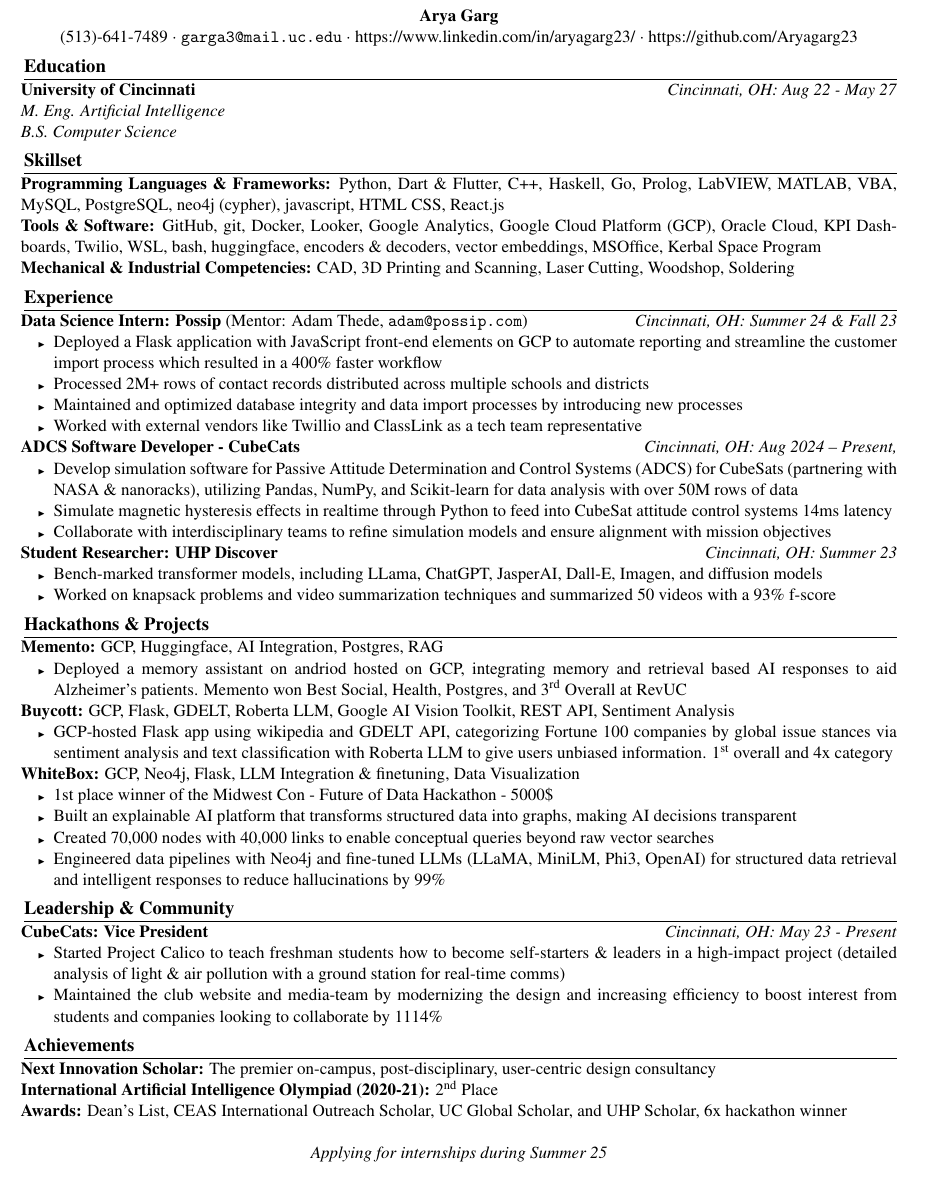
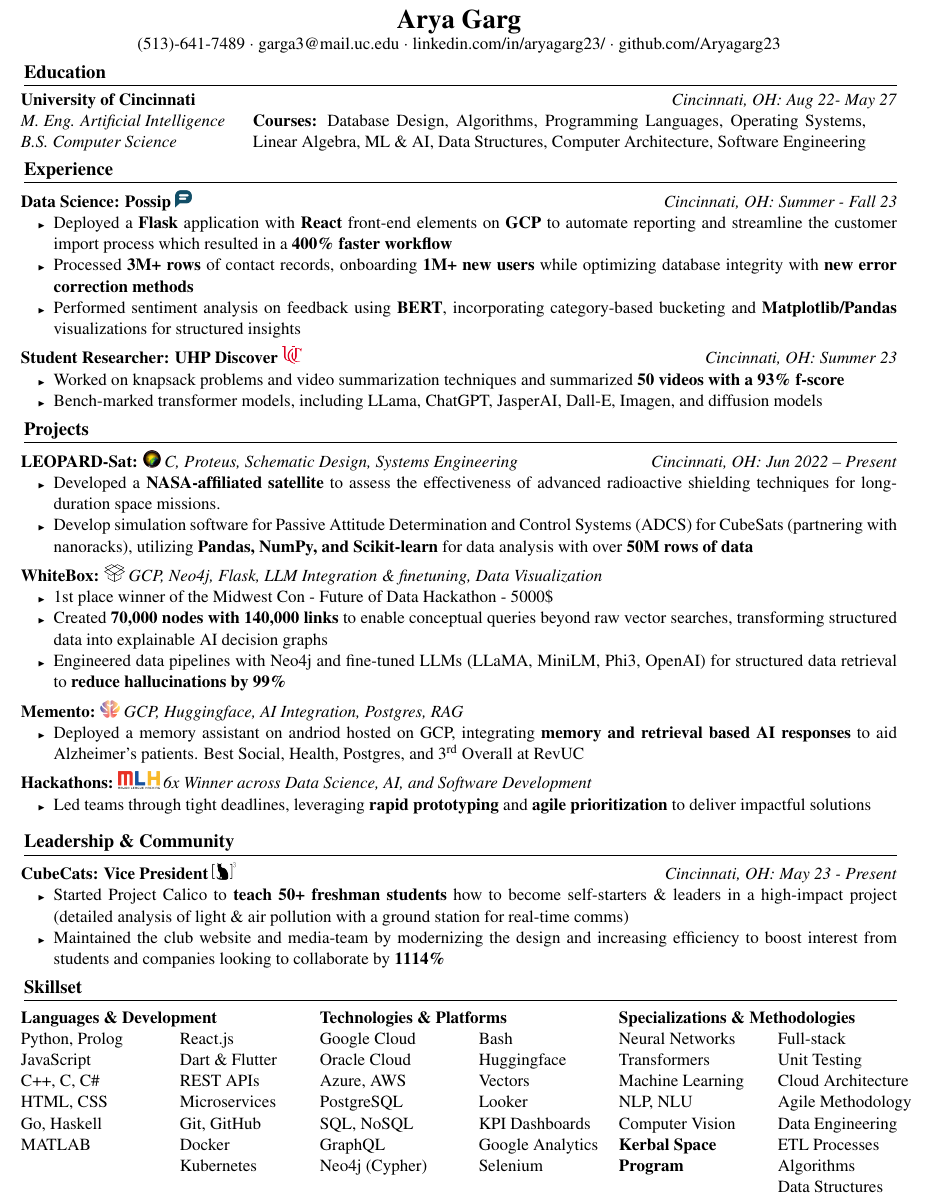
Before and after one commit to Aryagarg23/resume, a LaTeX document (main.tex): part of the page, cut so that both start at the same text. Compiled offline with pdfLaTeX.

Commit message:
Add files via upload

```diff
--- a/main.tex
+++ b/main.tex
@@ -20,75 +26,117 @@
 \begin{document}
 
 \begin{center}
-    \textbf{Arya Garg}\\
-    (513)-641-7489 $\cdot$ \texttt{garga3@mail.uc.edu} $\cdot$ https://www.linkedin.com/in/aryagarg23/ $\cdot$ https://github.com/Aryagarg23
+    \LARGE\textbf{Arya Garg}\\
+    \normalsize (513)-641-7489 $\cdot$ garga3@mail.uc.edu $\cdot$ linkedin.com/in/aryagarg23/ $\cdot$ github.com/Aryagarg23
 \end{center}
 
+
 \section*{Education}
-\textbf{University of Cincinnati} \hfill \textit{Cincinnati, OH: Aug 22 - May 27} \\
-\textit{M. Eng. Artificial Intelligence} \\
-\textit{B.S. Computer Science} \
 
-\section*{Skillset}
-\textbf{Programming Languages \& Frameworks:} Python, Dart \& Flutter, C++, Haskell, Go, Prolog, LabVIEW, MATLAB, VBA, MySQL, PostgreSQL, neo4j (cypher), javascript, HTML CSS, React.js
+\noindent
+    \textbf{University of Cincinnati} \hfill \textit{Cincinnati, OH: Aug 22- May 27} \\
+\begin{minipage}[t]{0.26\textwidth}
 
-\textbf{Tools \& Software:} GitHub, git, Docker, Looker, Google Analytics, Google Cloud Platform (GCP), Oracle Cloud, KPI Dashboards, Twilio, WSL, bash, huggingface, encoders \& decoders, vector embeddings, MSOffice, Kerbal Space Program
-
-\textbf{Mechanical \& Industrial Competencies:} CAD, 3D Printing and Scanning, Laser Cutting, Woodshop, Soldering
+    \textit{M. Eng. Artificial Intelligence} \\
+    \textit{B.S. Computer Science}
+\end{minipage}
+\begin{minipage}[t]{0.70\textwidth}
+    \textbf{Courses:} Database Design, Algorithms, Programming Languages, Operating Systems,
+    Linear Algebra, ML \& AI,
+    Data Structures, Computer Architecture, Software Engineering
+\end{minipage}
 
 \section*{Experience}
-\textbf{Data Science Intern: Possip} (Mentor: Adam Thede, \texttt{adam@possip.com}) \hfill \textit{Cincinnati, OH: Summer 24 \& Fall 23}
+\textbf{Data Science: Possip} \includegraphics[height=1em]{possip-logo.png}  \hfill \textit{Cincinnati, OH: Summer - Fall 23}
+
 \begin{itemize}
-    \item Deployed a Flask application with JavaScript front-end elements on GCP to automate reporting and streamline the customer import process which resulted in a 400\% faster workflow
-    \item Processed 2M+ rows of contact records distributed across multiple schools and districts
-    \item Maintained and optimized database integrity and data import processes by introducing new processes
-    \item Worked with external vendors like Twillio and ClassLink as a tech team representative
+    \item Deployed a \textbf{Flask} application with \textbf{React} front-end elements on \textbf{GCP} to automate reporting and streamline the customer import process which resulted in a \textbf{400\%}\textbf{ faster workflow}
+    \item Processed \textbf{3M+} \textbf{rows} of contact records, onboarding \textbf{1M+} \textbf{new users} while optimizing database integrity with \textbf{new error correction methods}
+    \item Performed sentiment analysis on feedback using \textbf{BERT}, incorporating category-based bucketing and \textbf{Matplotlib/Pandas} visualizations for structured insights
 \end{itemize}
 
-\textbf{ADCS Software Developer - CubeCats} \hfill \textit{Cincinnati, OH: Aug 2024 – Present, }
+\vspace{0.5em}
+
+\textbf{Student Researcher: UHP Discover} \includegraphics[height=1em]{uhp-logo.png} \hfill \textit{Cincinnati, OH: Summer 23}
 \begin{itemize}
-    \item Develop simulation software for Passive Attitude Determination and Control Systems (ADCS) for CubeSats (partnering with NASA \& nanoracks), utilizing Pandas, NumPy, and Scikit-learn for data analysis with over 50M rows of data
-    \item Simulate magnetic hysteresis effects in realtime through Python to feed into CubeSat attitude control systems 14ms latency
-    \item Collaborate with interdisciplinary teams to refine simulation models and ensure alignment with mission objectives
-\end{itemize}
-
-\textbf{Student Researcher: UHP Discover} \hfill \textit{Cincinnati, OH: Summer 23}
-\begin{itemize}
+    \item Worked on knapsack problems and video summarization techniques and summarized \textbf{50 videos with a 93\% f-score}
     \item Bench-marked transformer models, including LLama, ChatGPT, JasperAI, Dall-E, Imagen, and diffusion models
-    \item Worked on knapsack problems and video summarization techniques and summarized 50 videos with a 93\% f-score
 \end{itemize}
 
 
-\section*{Hackathons \& Projects}
-\textbf{Memento:} GCP, Huggingface, AI Integration, Postgres, RAG
+\section*{Projects}
+
+\textbf{LEOPARD-Sat:} \includegraphics[height=1em]{leopard-logo.png}  \textit{C, Proteus, Schematic Design, Systems Engineering }\hfill \textit{Cincinnati, OH: Jun 2022 – Present }
 \begin{itemize}
-    \item Deployed a memory assistant on andriod hosted on GCP, integrating memory and retrieval based AI responses to aid Alzheimer's patients. Memento won Best Social, Health, Postgres, and 3\textsuperscript{rd} Overall at RevUC
+    \item Developed a \textbf{NASA-affiliated satellite} to assess the effectiveness of advanced radioactive shielding techniques for long-duration space missions.
+    \item Develop simulation software for Passive Attitude Determination and Control Systems (ADCS) for CubeSats (partnering with nanoracks), utilizing \textbf{Pandas, NumPy, and Scikit-learn} for data analysis with over \textbf{50M rows of data}
 \end{itemize}
 
-\textbf{Buycott:} GCP, Flask, GDELT, Roberta LLM, Google AI Vision Toolkit, REST API, Sentiment Analysis
+
+\vspace{0.5em}
+
+\textbf{WhiteBox:} \includegraphics[height=1em]{whitebox-logo.png}\textit{ GCP, Neo4j, Flask, LLM Integration \& finetuning, Data Visualization}
 \begin{itemize}
-    \item GCP-hosted Flask app using wikipedia and GDELT API, categorizing Fortune 100 companies by global issue stances via sentiment analysis and text classification with Roberta LLM to give users unbiased information. 1\textsuperscript{st} overall and 4x category
+    \item 1st place winner of the Midwest Con - Future of Data Hackathon - 5000\$
+    \item Created \textbf{70,000 nodes with 140,000 links} to enable conceptual queries beyond raw vector searches, transforming structured data into explainable AI decision graphs
+    \item Engineered data pipelines with Neo4j and fine-tuned LLMs (LLaMA, MiniLM, Phi3, OpenAI) for structured data retrieval to \textbf{reduce hallucinations by 99\%}
+\end{itemize}
+\vspace{0.5em}
+
+\textbf{Memento:} \includegraphics[height=1em]{memento-logo.png} \textit{GCP, Huggingface, AI Integration, Postgres, RAG}
+\begin{itemize}
+    \item Deployed a memory assistant on andriod hosted on GCP, integrating \textbf{memory and retrieval based AI responses} to aid Alzheimer's patients. Best Social, Health, Postgres, and 3\textsuperscript{rd} Overall at RevUC
 \end{itemize}
 
-\textbf{WhiteBox:} GCP, Neo4j, Flask, LLM Integration \& finetuning, Data Visualization
+\vspace{0.5em}
+
+\textbf{Hackathons:} \includegraphics[height=1em]{hackathon-logo.png} \textit{6x Winner across Data Science, AI, and Software Development}
 \begin{itemize}
-    \item 1st place winner of the Midwest Con - Future of Data Hackathon - 5000\$
-    \item Built an explainable AI platform that transforms structured data into graphs, making AI decisions transparent
-    \item Created 70,000 nodes with 40,000 links to enable conceptual queries beyond raw vector searches
-    \item Engineered data pipelines with Neo4j and fine-tuned LLMs (LLaMA, MiniLM, Phi3, OpenAI) for structured data retrieval and intelligent responses to reduce hallucinations by 99\%
+    \item Led teams through tight deadlines, leveraging \textbf{rapid prototyping} and \textbf{agile prioritization} to deliver impactful solutions
 \end{itemize}
+
+\vspace{0.5em}
+
 \section*{Leadership \& Community}
-\textbf{CubeCats: Vice President} \hfill \textit{Cincinnati, OH: May 23 - Present}
+\textbf{CubeCats: Vice President} \includegraphics[height=1em]{cubecats-logo.png} \hfill \textit{Cincinnati, OH: May 23 - Present}
 \begin{itemize}
-    \item Started Project Calico to teach freshman students how to become self-starters \& leaders in a high-impact project (detailed analysis of light \& air pollution with a ground station for real-time comms)
-    \item Maintained the club website and media-team by modernizing the design and increasing efficiency to boost interest from students and companies looking to collaborate by 1114\%
+    \item Started Project Calico to \textbf{teach 50+ freshman students} how to become self-starters \& leaders in a high-impact project (detailed analysis of light \& air pollution with a ground station for real-time comms)
+    \item Maintained the club website and media-team by modernizing the design and increasing efficiency to boost interest from students and companies looking to collaborate by \textbf{1114\%}
 \end{itemize}
-\section*{Achievements}
-\textbf{Next Innovation Scholar:} The premier on-campus, post-disciplinary, user-centric design consultancy\\
-\textbf{International Artificial Intelligence Olympiad (2020-21):} 2\textsuperscript{nd} Place \\
-\textbf{Awards:} Dean's List, CEAS International Outreach Scholar, UC Global Scholar, and UHP Scholar, 6x hackathon winner\\
-\begin{center}
-\textit{Applying for internships during Summer 25}
-\end{center}
+
+\section*{Skillset}
+
+\begin{tabular}{@{}p{0.32\textwidth}p{0.32\textwidth}p{0.32\textwidth}@{}}
+\textbf{Languages \& Development} & \textbf{Technologies \& Platforms} & \textbf{Specializations \& Methodologies} \\
+
+\begin{tabular}[t]{@{}p{0.16\textwidth}p{0.16\textwidth}@{}}
+Python, Prolog& React.js \\
+JavaScript & Dart \& Flutter \\
+C++, C, C\# & REST APIs \\
+HTML, CSS & Microservices \\
+Go, Haskell & Git, GitHub \\
+MATLAB & Docker \\
+ & Kubernetes \\
+\end{tabular} &
+\begin{tabular}[t]{@{}p{0.16\textwidth}p{0.16\textwidth}@{}}
+Google Cloud & Bash \\
+Oracle Cloud & Huggingface \\
+Azure, AWS & Vectors \\
+PostgreSQL & Looker \\
+SQL, NoSQL & KPI Dashboards \\
+GraphQL & Google Analytics \\
+Neo4j (Cypher) & Selenium \\
+\end{tabular} &
+\begin{tabular}[t]{@{}p{0.16\textwidth}p{0.16\textwidth}@{}}
+Neural Networks & Full-stack \\
+Transformers & Unit Testing \\
+Machine Learning & Cloud Architecture \\
+NLP, NLU & Agile Methodology \\
+Computer Vision & Data Engineering \\
+ \textbf{Kerbal Space}& ETL Processes \\
+ \textbf{Program}& Algorithms \\
+ & Data Structures \\
+\end{tabular} \\
+\end{tabular}
 
 \end{document}
```
Also changed, not shown: cubecats-logo.png (added), hackathon-logo.png (added), leopard-logo.png (added), memento-logo.png (added), possip-logo.png (added), uhp-logo.png (added), whitebox-logo.png (added), main.tex (8 more changed lines).
